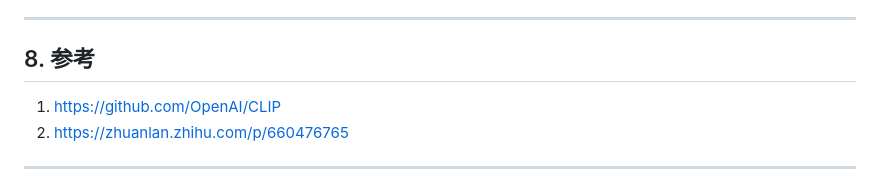
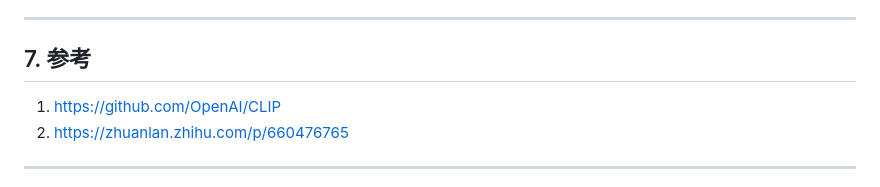
Before and after one commit to cheny1ming/cheny1ming.github.io, a Markdown page: Blogs/posts/CLIP.md, the part around the change. Drawn GitHub-style.

Commit message:
Title numbering

```diff
--- a/Blogs/posts/CLIP.md
+++ b/Blogs/posts/CLIP.md
@@ -202,7 +202,7 @@ CLIP最惊艳的能力，就是**zero-shot**的推理能力，无需针对特定
 CLIP作为大模型多模态领域的开山之作，凭借"双塔"架构和对比学习，成功打破了文本和图像之间的壁垒，彻底颠覆了传统单模态监督学习的范式，掀起了多模态学习的浪潮。它的历史地位毋庸置疑，时至今日，CLIP的核心思想依旧被各类多模态模型沿用，堪称多模态领域的"基石模型"。它的缺陷也为后续多模态大模型学习留下了改进的空间。基于这一开山之作，DALL-E、Stable Diffusion等多模态技术也接踵而至......
 
 ---
-## 8. 参考
+## 7. 参考
 1. https://github.com/OpenAI/CLIP
 2. https://zhuanlan.zhihu.com/p/660476765
 
```
